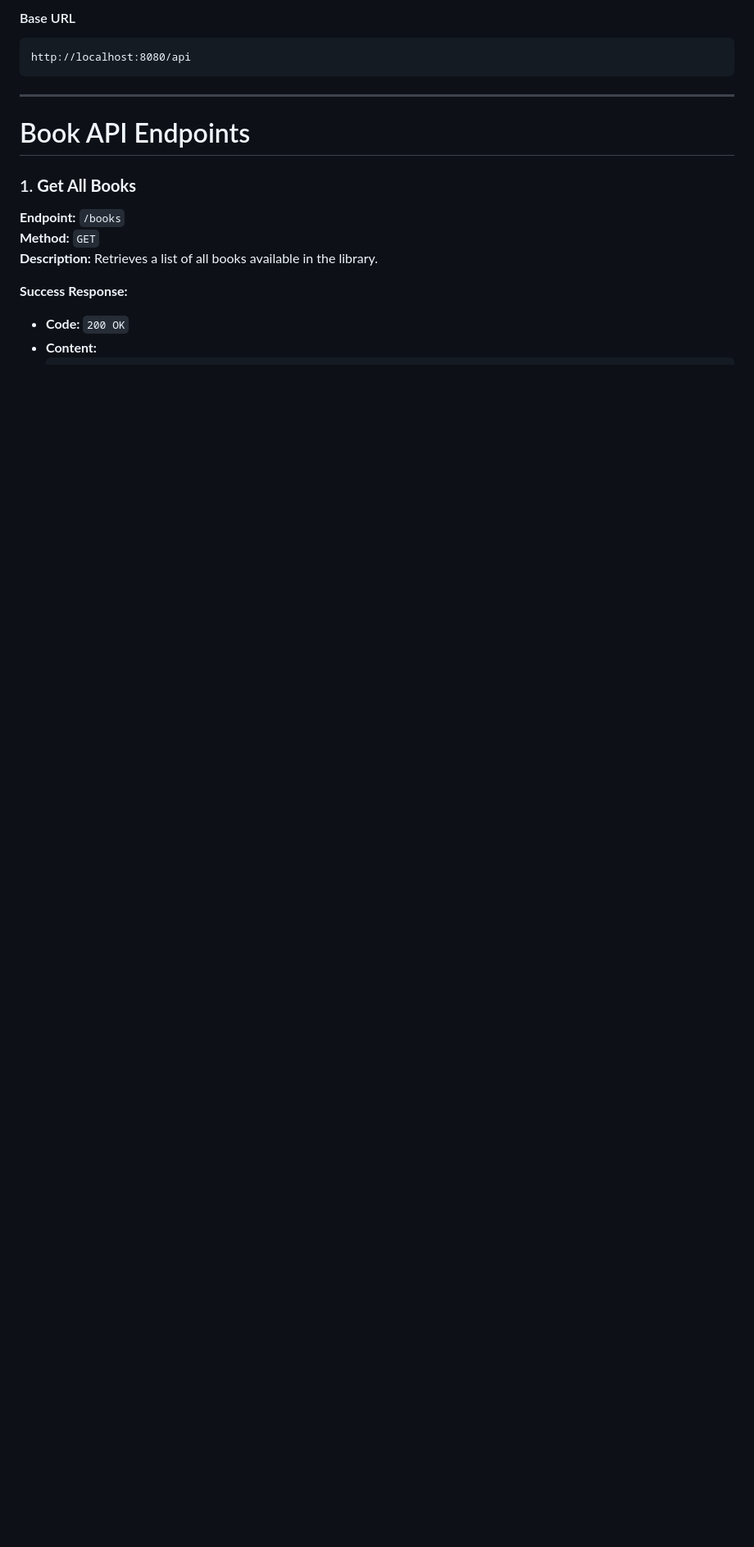
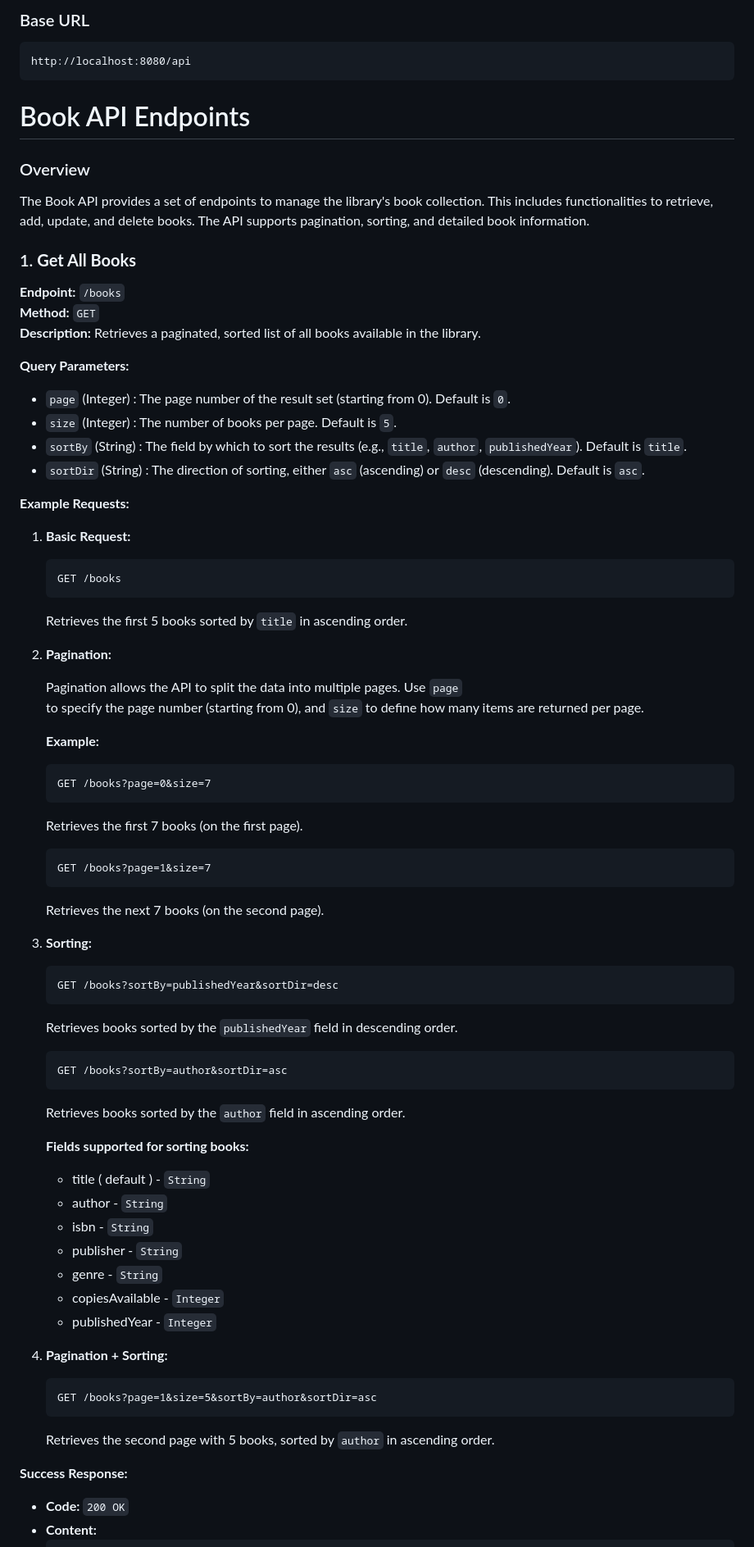
Before and after one commit to ajaynegi45/LibraryMan-API, a Markdown page: api-docs/book-api.md, the part around the change printed below. Shown: that part at 82% size. Rendered like a GitHub page; blank space fills up the shorter version.

````diff
--- a/api-docs/book-api.md
+++ b/api-docs/book-api.md
@@ -4,19 +3,86 @@
 
-#### Base URL
+### Base URL
 
 ```
 http://localhost:8080/api
 ```
 
----
+# Book API Endpoints
 
-# Book API Endpoints
+### Overview
+
+The Book API provides a set of endpoints to manage the library's book collection. This includes functionalities to retrieve, add, update, and delete books. The API supports pagination, sorting, and detailed book information.
 
 ### 1. **Get All Books**
 
 **Endpoint:** `/books`
 **Method:** `GET`
-**Description:** Retrieves a list of all books available in the library.
+**Description:** Retrieves a paginated, sorted list of all books available in the library.
+
+**Query Parameters:**
+
+- `page` (Integer) : The page number of the result set (starting from 0). Default is `0`.
+- `size` (Integer) : The number of books per page. Default is `5`.
+- `sortBy` (String) : The field by which to sort the results (e.g., `title`, `author`, `publishedYear`). Default is `title`.
+- `sortDir` (String) : The direction of sorting, either `asc` (ascending) or `desc` (descending). Default is `asc`.
+
+**Example Requests:**
+
+1. **Basic Request:**
+   ```
+   GET /books
+   ```
+   Retrieves the first 5 books sorted by `title` in ascending order.
+
+2. **Pagination:**
+
+	Pagination allows the API to split the data into multiple pages. Use `page`
+	to specify the page number (starting from 0), and `size` to define how
+	many items are returned per page.
+
+	**Example:**
+
+   ```
+   GET /books?page=0&size=7
+   ```
+   Retrieves the first 7 books (on the first page).
+   ```
+   GET /books?page=1&size=7
+   ```
+
+   Retrieves the next 7 books (on the second page).
+
+3. **Sorting:**
+
+   ```
+   GET /books?sortBy=publishedYear&sortDir=desc
+   ```
+
+   Retrieves books sorted by the `publishedYear` field in descending order.
+
+
+   ```
+   GET /books?sortBy=author&sortDir=asc
+   ```
+
+   Retrieves books sorted by the `author` field in ascending order.
+
+	**Fields supported for sorting books:**
+
+	- title ( default ) - `String`
+	- author - `String`
+	- isbn  - `String`
+	- publisher - `String`
+	- genre - `String`
+	- copiesAvailable - `Integer`
+	- publishedYear - `Integer`
+
+4. **Pagination + Sorting:**
+   ```
+   GET /books?page=1&size=5&sortBy=author&sortDir=asc
+   ```
+
+   Retrieves the second page with 5 books, sorted by `author` in ascending order.
 
 **Success Response:**
 - **Code:** `200 OK`
````
Also changed, not shown: other parts of api-docs/book-api.md (+69 -15 lines).
